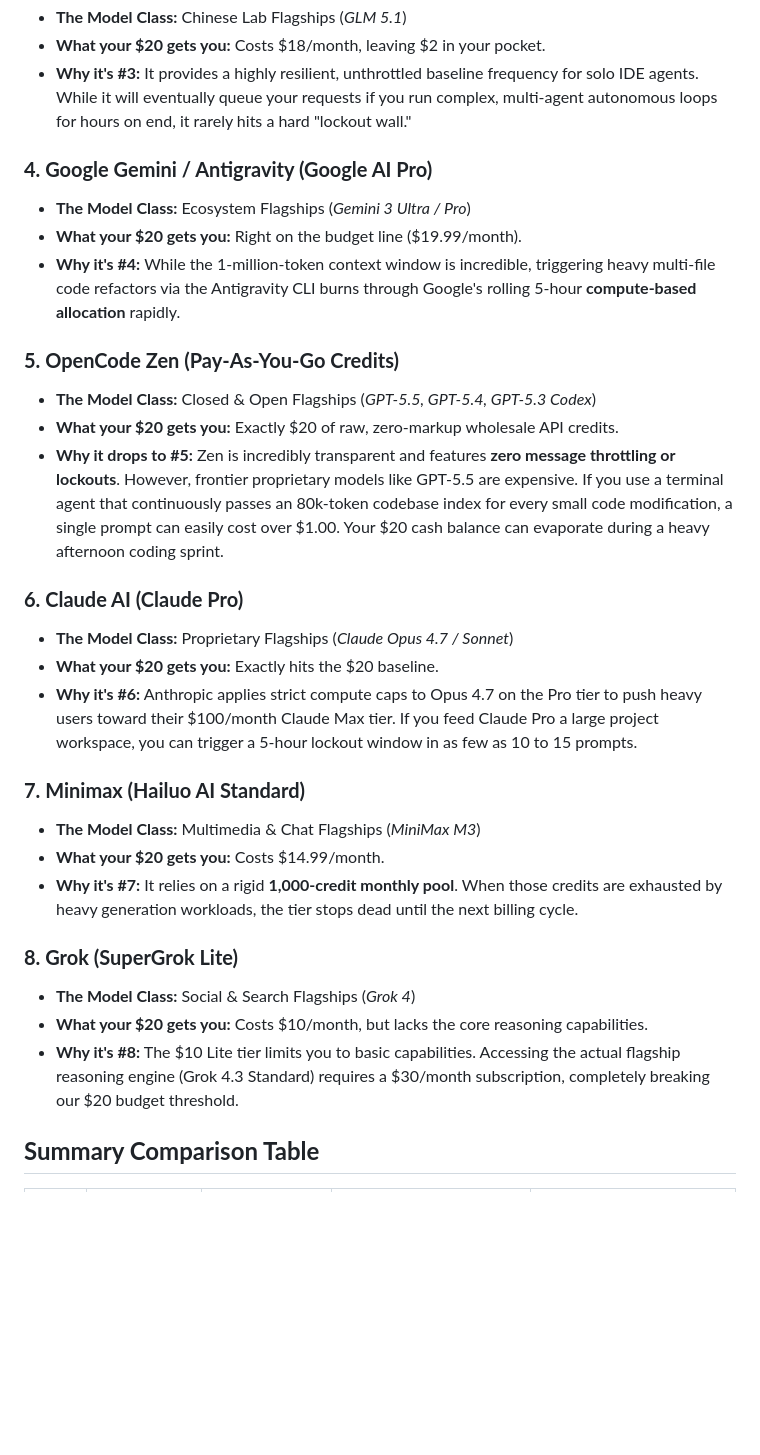
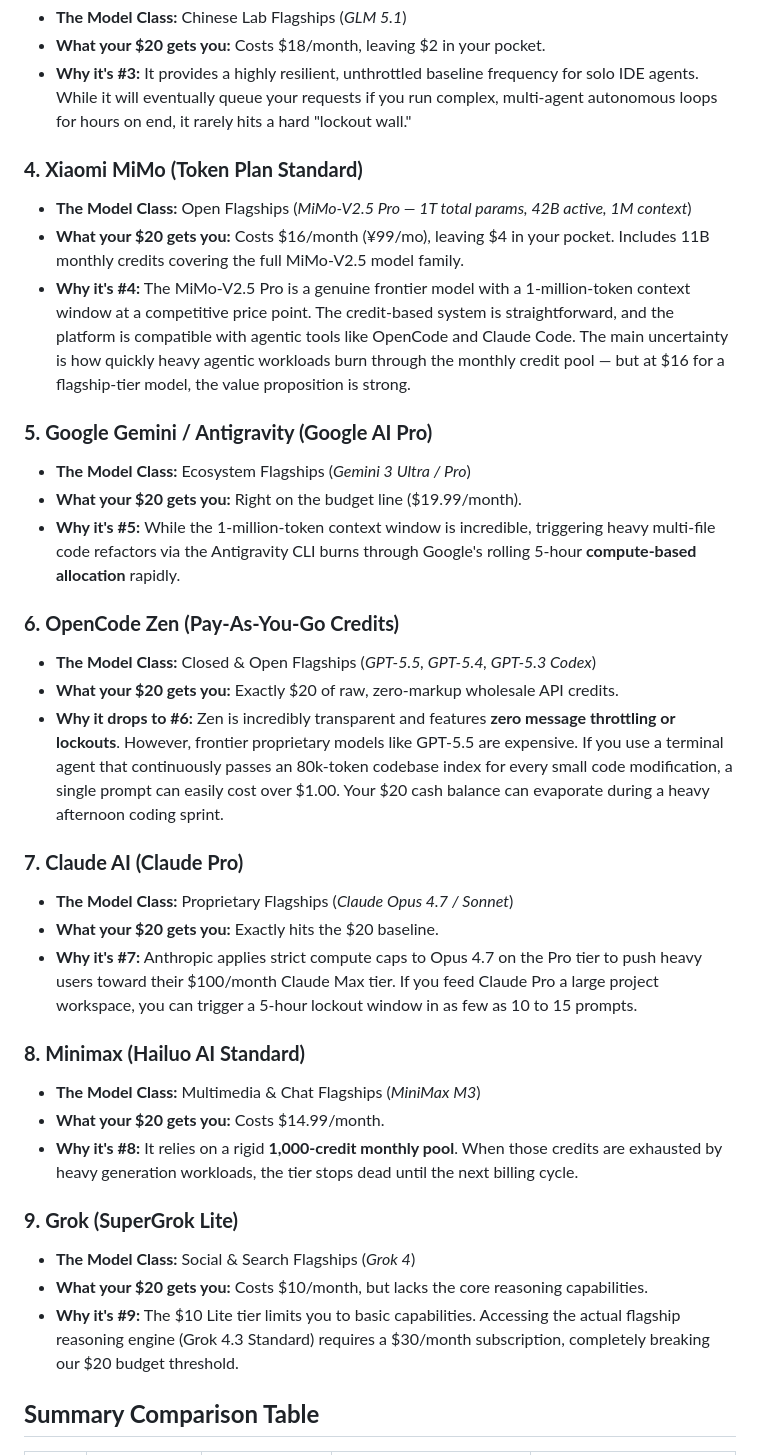
Before and after one commit to paulodiovani/ai-model-access-analysis, a Markdown page: docs/content/rankings.md, the part around one of its changes. Rendered like a GitHub page; blank space fills up the shorter version.

Commit message:
feat: add Xiaomi MiMo to $20 ranking (#4)
MiMo Token Plan Standard: $16/mo for MiMo-V2.5 Pro (1T params,
42B active, 1M context). Credit-based system with 11B monthly
credits. Compatible with OpenCode and Claude Code.

Sources:
- https://mimo.mi.com/docs/en-US/price/token-plan
- https://mimo.mi.com/docs/en-US/price/pay-as-you-go

Stacked on fix/remove-qwen-20-ranking.

```diff
--- a/docs/content/rankings.md
+++ b/docs/content/rankings.md
@@ -22,35 +22,41 @@ Here is the definitive ranking from **most raw flagship usage volume (Best)** to
 * **What your $20 gets you:** Costs $18/month, leaving $2 in your pocket.
 * **Why it's \#3:** It provides a highly resilient, unthrottled baseline frequency for solo IDE agents. While it will eventually queue your requests if you run complex, multi-agent autonomous loops for hours on end, it rarely hits a hard "lockout wall."
 
-### **4\. Google Gemini / Antigravity (Google AI Pro)**
+### **4\. Xiaomi MiMo (Token Plan Standard)**
+
+* **The Model Class:** Open Flagships (*MiMo-V2.5 Pro — 1T total params, 42B active, 1M context*)
+* **What your $20 gets you:** Costs $16/month (¥99/mo), leaving $4 in your pocket. Includes 11B monthly credits covering the full MiMo-V2.5 model family.
+* **Why it's \#4:** The MiMo-V2.5 Pro is a genuine frontier model with a 1-million-token context window at a competitive price point. The credit-based system is straightforward, and the platform is compatible with agentic tools like OpenCode and Claude Code. The main uncertainty is how quickly heavy agentic workloads burn through the monthly credit pool — but at $16 for a flagship-tier model, the value proposition is strong.
+
+### **5\. Google Gemini / Antigravity (Google AI Pro)**
 
 * **The Model Class:** Ecosystem Flagships (*Gemini 3 Ultra / Pro*)
 * **What your $20 gets you:** Right on the budget line ($19.99/month).
-* **Why it's \#4:** While the 1-million-token context window is incredible, triggering heavy multi-file code refactors via the Antigravity CLI burns through Google's rolling 5-hour **compute-based allocation** rapidly.
+* **Why it's \#5:** While the 1-million-token context window is incredible, triggering heavy multi-file code refactors via the Antigravity CLI burns through Google's rolling 5-hour **compute-based allocation** rapidly.
 
-### **5\. OpenCode Zen (Pay-As-You-Go Credits)**
+### **6\. OpenCode Zen (Pay-As-You-Go Credits)**
 
 * **The Model Class:** Closed & Open Flagships (*GPT-5.5, GPT-5.4, GPT-5.3 Codex*)
 * **What your $20 gets you:** Exactly $20 of raw, zero-markup wholesale API credits.
-* **Why it drops to \#5:** Zen is incredibly transparent and features **zero message throttling or lockouts**. However, frontier proprietary models like GPT-5.5 are expensive. If you use a terminal agent that continuously passes an 80k-token codebase index for every small code modification, a single prompt can easily cost over $1.00. Your $20 cash balance can evaporate during a heavy afternoon coding sprint.
+* **Why it drops to \#6:** Zen is incredibly transparent and features **zero message throttling or lockouts**. However, frontier proprietary models like GPT-5.5 are expensive. If you use a terminal agent that continuously passes an 80k-token codebase index for every small code modification, a single prompt can easily cost over $1.00. Your $20 cash balance can evaporate during a heavy afternoon coding sprint.
 
-### **6\. Claude AI (Claude Pro)**
+### **7\. Claude AI (Claude Pro)**
 
 * **The Model Class:** Proprietary Flagships (*Claude Opus 4.7 / Sonnet*)
 * **What your $20 gets you:** Exactly hits the $20 baseline.
-* **Why it's \#6:** Anthropic applies strict compute caps to Opus 4.7 on the Pro tier to push heavy users toward their $100/month Claude Max tier. If you feed Claude Pro a large project workspace, you can trigger a 5-hour lockout window in as few as 10 to 15 prompts.
+* **Why it's \#7:** Anthropic applies strict compute caps to Opus 4.7 on the Pro tier to push heavy users toward their $100/month Claude Max tier. If you feed Claude Pro a large project workspace, you can trigger a 5-hour lockout window in as few as 10 to 15 prompts.
 
-### **7\. Minimax (Hailuo AI Standard)**
+### **8\. Minimax (Hailuo AI Standard)**
 
 * **The Model Class:** Multimedia & Chat Flagships (*MiniMax M3*)
 * **What your $20 gets you:** Costs $14.99/month.
-* **Why it's \#7:** It relies on a rigid **1,000-credit monthly pool**. When those credits are exhausted by heavy generation workloads, the tier stops dead until the next billing cycle.
+* **Why it's \#8:** It relies on a rigid **1,000-credit monthly pool**. When those credits are exhausted by heavy generation workloads, the tier stops dead until the next billing cycle.
 
-### **8\. Grok (SuperGrok Lite)**
+### **9\. Grok (SuperGrok Lite)**
 
 * **The Model Class:** Social & Search Flagships (*Grok 4*)
 * **What your $20 gets you:** Costs $10/month, but lacks the core reasoning capabilities.
-* **Why it's \#8:** The $10 Lite tier limits you to basic capabilities. Accessing the actual flagship reasoning engine (Grok 4.3 Standard) requires a $30/month subscription, completely breaking our $20 budget threshold.
+* **Why it's \#9:** The $10 Lite tier limits you to basic capabilities. Accessing the actual flagship reasoning engine (Grok 4.3 Standard) requires a $30/month subscription, completely breaking our $20 budget threshold.
 
 ## **Summary Comparison Table**
 
```
Also changed, not shown: other parts of docs/content/rankings.md (+6 -5 lines).
